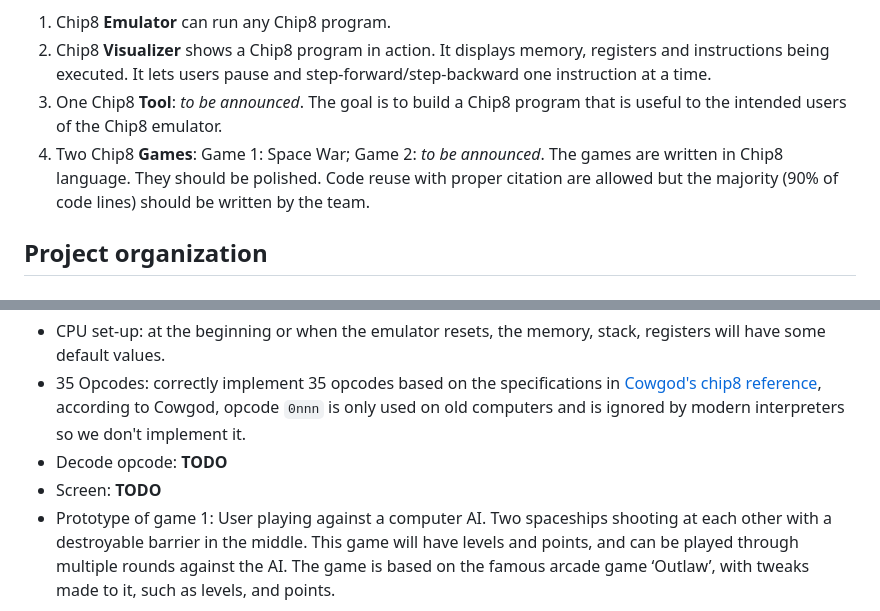
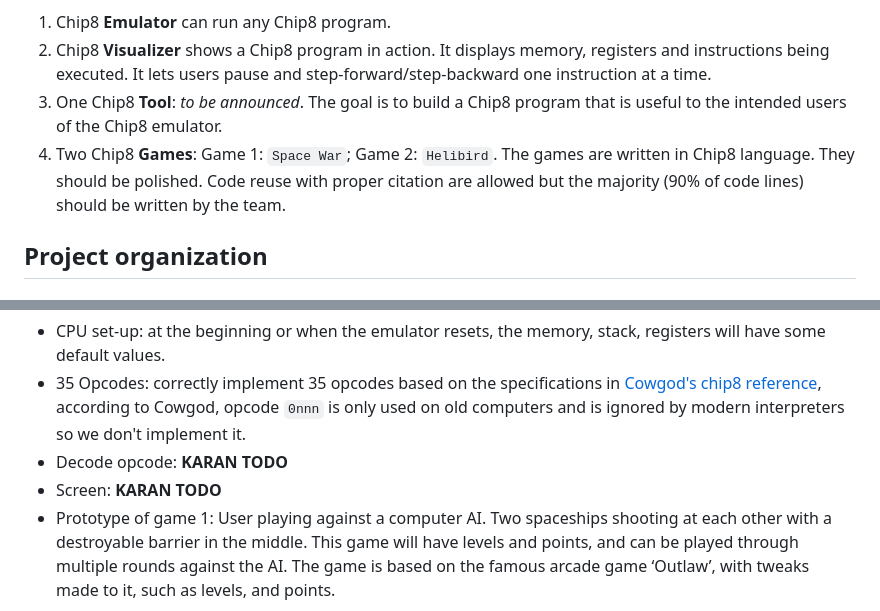
Before and after one commit to alidanapour/chip8_emulator, a Markdown page: Product_Document.md, 2 parts joined by grey strips. Drawn GitHub-style.

```diff
--- a/Product_Document.md
+++ b/Product_Document.md
@@ -7,7 +7,7 @@
 1. Chip8 **Emulator** can run any Chip8 program.
 2. Chip8 **Visualizer** shows a Chip8 program in action. It displays memory, registers and instructions being executed. It lets users pause and step-forward/step-backward one instruction at a time.
 3. One Chip8 **Tool**: *to be announced*. The goal is to build a Chip8 program that is useful to the intended users of the Chip8 emulator.
-4. Two Chip8 **Games**:  Game 1: Space War; Game 2: *to be announced*. The games are written in Chip8 language. They should be polished. Code reuse with proper citation are allowed but the majority (90% of code lines) should be written by the team.
+4. Two Chip8 **Games**:  Game 1: `Space War`; Game 2: `Helibird`. The games are written in Chip8 language. They should be polished. Code reuse with proper citation are allowed but the majority (90% of code lines) should be written by the team.
 
 ## Project organization
 
@@ -39,8 +39,8 @@ Note: The 6th member, Xinyue Ma has been recently added to the team on January 1
 
 - CPU set-up: at the beginning or when the emulator resets, the memory, stack, registers will have some default values.
 - 35 Opcodes: correctly implement 35 opcodes based on the specifications in [Cowgod's chip8 reference](http://devernay.free.fr/hacks/chip8/C8TECH10.HTM), according to Cowgod, opcode `0nnn` is only used on old computers and is ignored by modern interpreters so we don't implement it.
-- Decode opcode: **TODO**
-- Screen: **TODO**
+- Decode opcode: **KARAN TODO**
+- Screen: **KARAN TODO**
 - Prototype of game 1: User playing against a computer AI. Two spaceships shooting at each other with a destroyable barrier in the middle. This game will have levels and points, and can be played through multiple rounds against the AI. The game is based on the famous arcade game ‘Outlaw’, with tweaks made to it, such as levels, and points.
     - Actors:
         - User
```
Also changed, not shown: other parts of Product_Document.md (+14 -9 lines), WBS.PNG.
